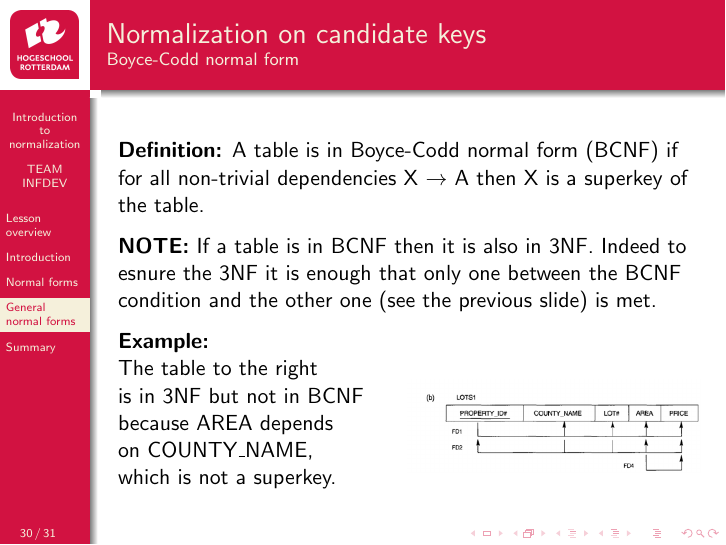
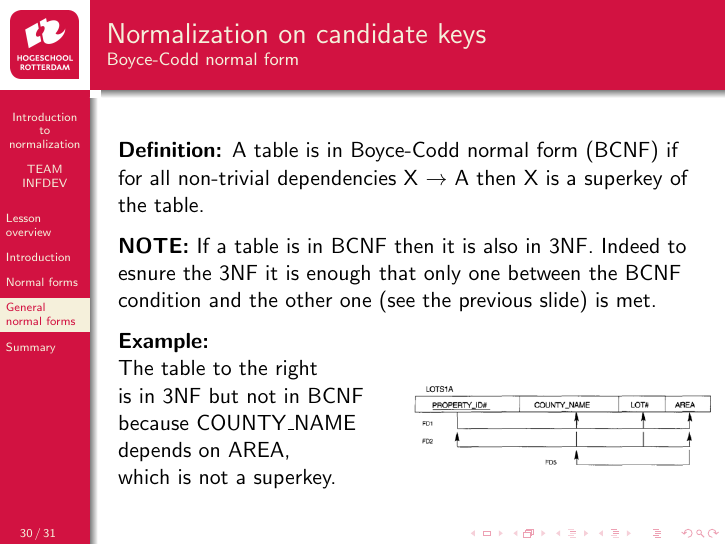
Before and after one commit to hogeschool/INFDEV026B, LaTeX slides (2016-2017/Lecture 1.tex): page 32 of 33. Compiled offline with pdfLaTeX.

Commit message:
Fixed BCNF image

```diff
--- a/2016-2017/Lecture 1.tex
+++ b/2016-2017/Lecture 1.tex
@@ -438,13 +438,13 @@ showstringspaces=false}
 	\begin{wrapfigure}{r}{0.5\textwidth}
 		%\vspace{-20pt}
 		\begin{center}
-			\includegraphics[scale=0.3]{img/normalization/norm13}
+			\includegraphics[scale=0.4]{img/normalization/norm13b}
 		\end{center}
 		%\vspace{-20pt}
 		%\vspace{-10pt}
 	\end{wrapfigure}
 
-	\textbf{Example:} The table to the right is in 3NF but not in BCNF because AREA depends on COUNTY\textunderscore NAME, which is not a superkey.
+	\textbf{Example:} The table to the right is in 3NF but not in BCNF because COUNTY\textunderscore NAME depends on AREA, which is not a superkey.
 
 \end{frame}
 
```
Also changed, not shown: 2016-2017/normalization_exercises.tex (+1 -1 lines), 2016-2017/img/normalization/norm13b.png (added), 2 other files.
